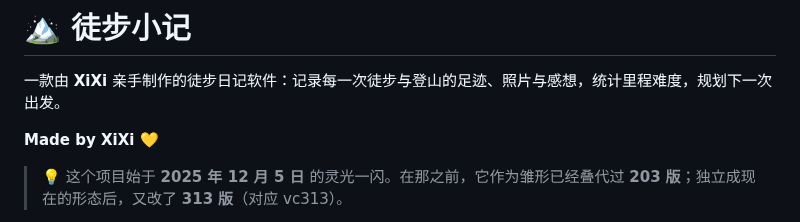
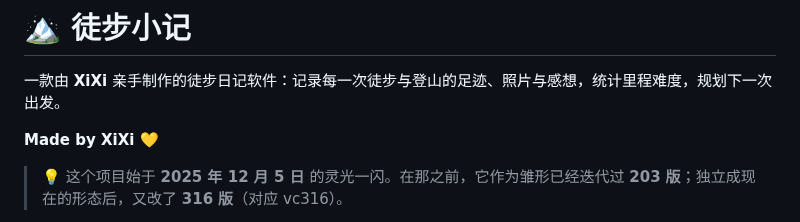
Before and after one commit to NiUKinGDoM/xixi-hiking, a Markdown page: README.md, the part around one of its changes. Drawn GitHub-style.

Commit message:
docs(README): 更新当前版本 v1.2.5.9（vc316），修正叠代→迭代

```diff
--- a/README.md
+++ b/README.md
@@ -4,5 +4,5 @@
 
 **Made by XiXi 💛**
 
-> 💡 这个项目始于 **2025 年 12 月 5 日** 的灵光一闪。在那之前，它作为雏形已经叠代过 **203 版**；独立成现在的形态后，又改了 **313 版**（对应 vc313）。
+> 💡 这个项目始于 **2025 年 12 月 5 日** 的灵光一闪。在那之前，它作为雏形已经迭代过 **203 版**；独立成现在的形态后，又改了 **316 版**（对应 vc316）。
 
```
Also changed, not shown: other parts of README.md (+1 -1 lines).
